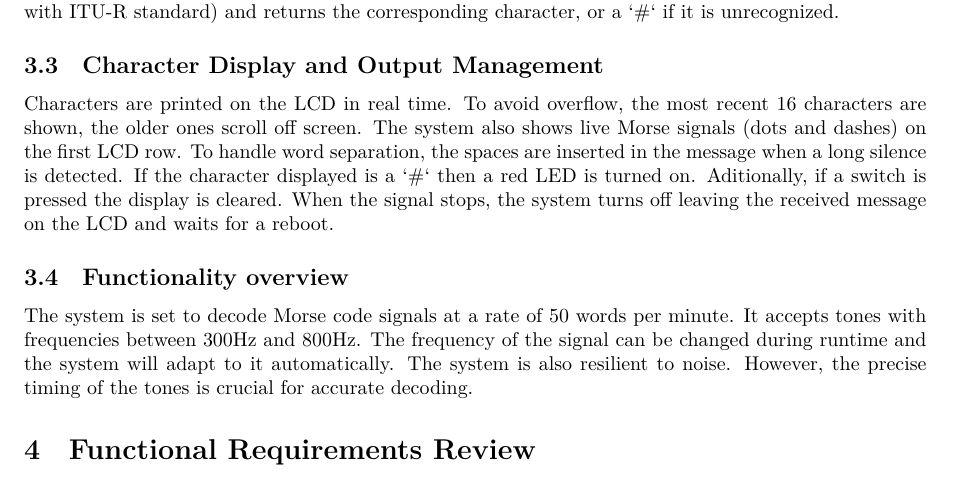
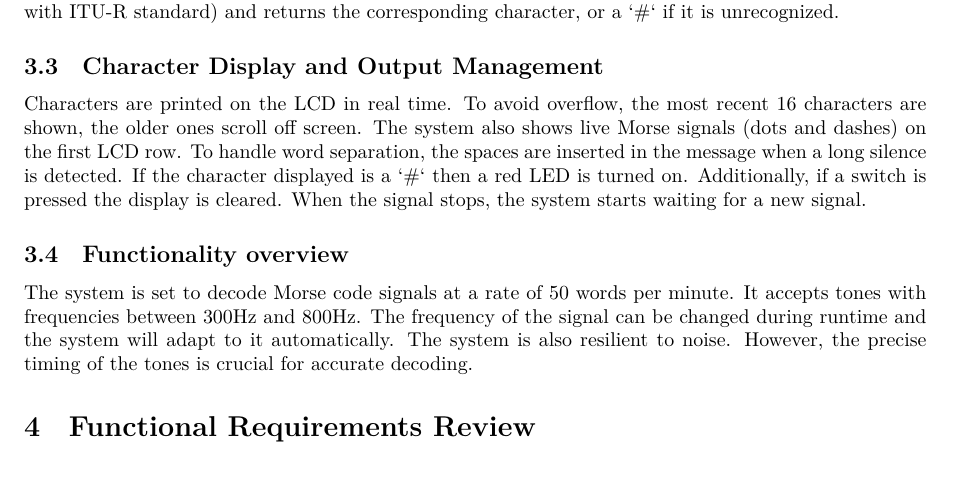
Before and after one commit to imanturewicz/Microcontrollers_4thSem, a LaTeX paper (report/Final_Report.tex): part of page 2 of 3, cut so that both start at the same text. Compiled offline with XeLaTeX.

Commit message:
Finalized code with pausing after stop of the signal

```diff
--- a/report/Final_Report.tex
+++ b/report/Final_Report.tex
@@ -102,9 +102,8 @@ Characters are printed on the LCD in real time. To avoid overflow,
 the most recent 16 characters are shown, the older ones scroll off screen.
 The system also shows live Morse signals (dots and dashes) on the first LCD row.
 To handle word separation, the spaces are inserted in the message when a long silence is detected.
-If the character displayed is a `\#` then a red LED is turned on. Aditionally, if a switch is pressed
-the display is cleared. When the signal stops, the system turns off leaving the received message on
-the LCD and waits for a reboot.
+If the character displayed is a `\#` then a red LED is turned on. Additionally, if a switch is pressed
+the display is cleared. When the signal stops, the system starts waiting for a new signal.
 
 \subsection{Functionality overview}
 The system is set to decode Morse code signals at a rate of 50 words per minute. It accepts tones with
```
Also changed, not shown: 1 other file.
